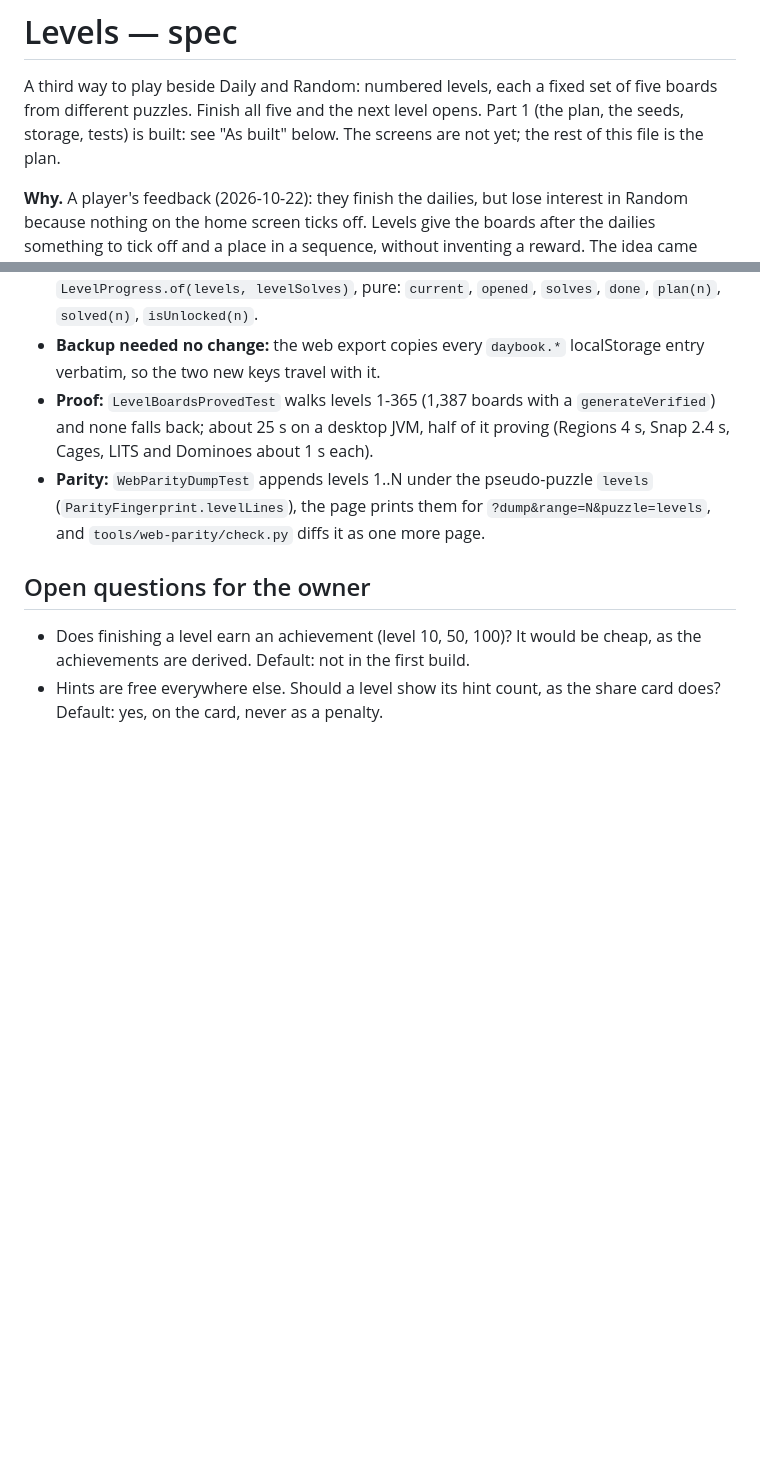
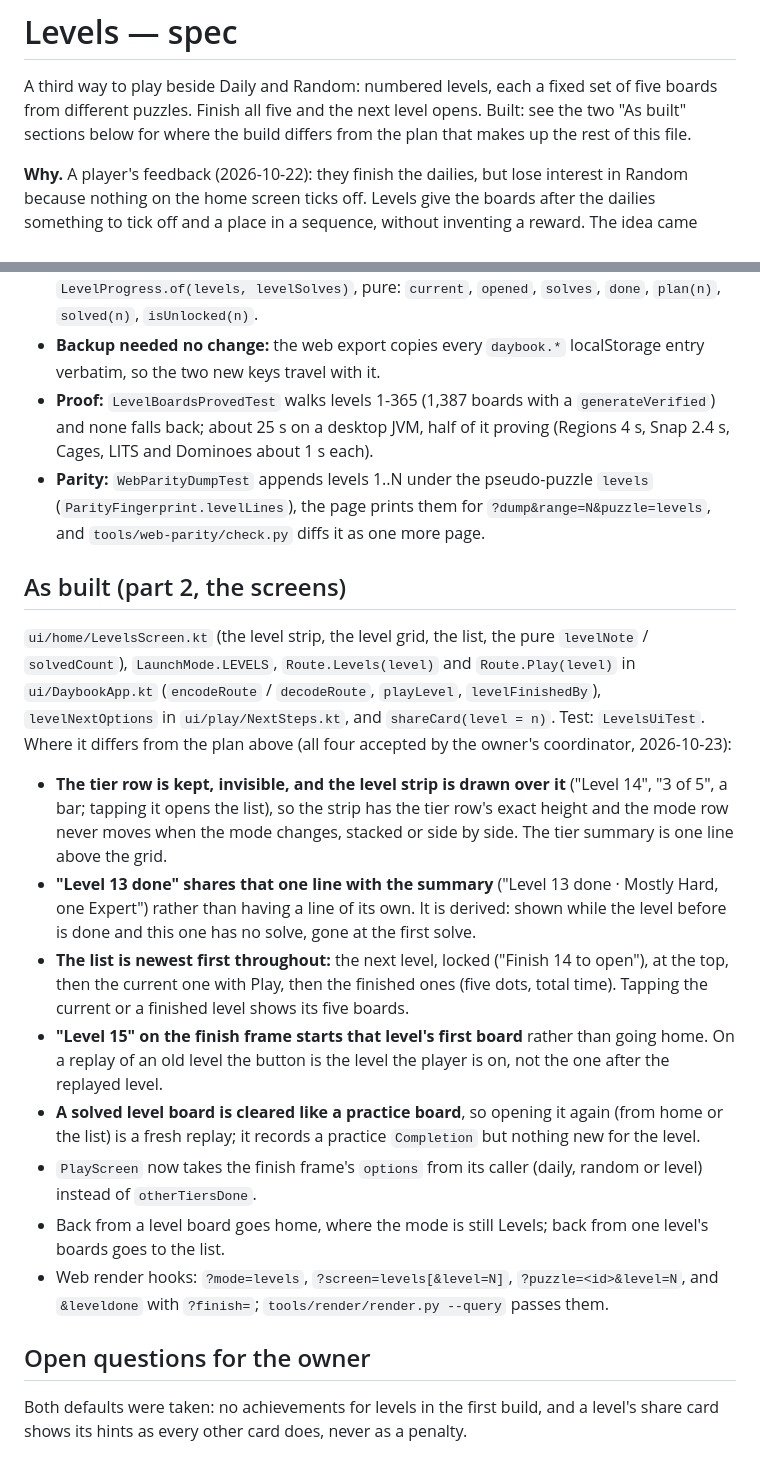
Before and after one commit to joebywan/daybook, a Markdown page: docs/LEVELS_SPEC.md, 2 parts joined by grey strips. GitHub-like rendering; blank space fills up the shorter version.

Commit message:
Levels UI: merge main (landscape home grid), docs

```diff
--- a/docs/LEVELS_SPEC.md
+++ b/docs/LEVELS_SPEC.md
@@ -1,8 +1,8 @@
 # Levels — spec
 
 A third way to play beside Daily and Random: numbered levels, each a fixed set of five boards from different puzzles.
-Finish all five and the next level opens. Part 1 (the plan, the seeds, storage, tests) is built: see "As built"
-below. The screens are not yet; the rest of this file is the plan.
+Finish all five and the next level opens. Built: see the two "As built" sections below for where the build differs from
+the plan that makes up the rest of this file.
 
 **Why.** A player's feedback (2026-10-22): they finish the dailies, but lose interest in Random because nothing on the
 home screen ticks off. Levels give the boards after the dailies something to tick off and a place in a sequence, without
@@ -193,9 +193,30 @@ differs from the plan above:
 - **Parity:** `WebParityDumpTest` appends levels 1..N under the pseudo-puzzle `levels` (`ParityFingerprint.levelLines`), the
   page prints them for `?dump&range=N&puzzle=levels`, and `tools/web-parity/check.py` diffs it as one more page.
 
+## As built (part 2, the screens)
+
+`ui/home/LevelsScreen.kt` (the level strip, the level grid, the list, the pure `levelNote` / `solvedCount`),
+`LaunchMode.LEVELS`, `Route.Levels(level)` and `Route.Play(level)` in `ui/DaybookApp.kt` (`encodeRoute` / `decodeRoute`,
+`playLevel`, `levelFinishedBy`), `levelNextOptions` in `ui/play/NextSteps.kt`, and `shareCard(level = n)`. Test:
+`LevelsUiTest`. Where it differs from the plan above (all four accepted by the owner's coordinator, 2026-10-23):
+
+- **The tier row is kept, invisible, and the level strip is drawn over it** ("Level 14", "3 of 5", a bar; tapping it opens the
+  list), so the strip has the tier row's exact height and the mode row never moves when the mode changes, stacked or side by
+  side. The tier summary is one line above the grid.
+- **"Level 13 done" shares that one line with the summary** ("Level 13 done · Mostly Hard, one Expert") rather than having a
+  line of its own. It is derived: shown while the level before is done and this one has no solve, gone at the first solve.
+- **The list is newest first throughout:** the next level, locked ("Finish 14 to open"), at the top, then the current one with
+  Play, then the finished ones (five dots, total time). Tapping the current or a finished level shows its five boards.
+- **"Level 15" on the finish frame starts that level's first board** rather than going home. On a replay of an old level the
+  button is the level the player is on, not the one after the replayed level.
+- **A solved level board is cleared like a practice board**, so opening it again (from home or the list) is a fresh replay;
+  it records a practice `Completion` but nothing new for the level.
+- `PlayScreen` now takes the finish frame's `options` from its caller (daily, random or level) instead of `otherTiersDone`.
+- Back from a level board goes home, where the mode is still Levels; back from one level's boards goes to the list.
+- Web render hooks: `?mode=levels`, `?screen=levels[&level=N]`, `?puzzle=<id>&level=N`, and `&leveldone` with `?finish=`;
+  `tools/render/render.py --query` passes them.
+
 ## Open questions for the owner
 
-- Does finishing a level earn an achievement (level 10, 50, 100)? It would be cheap, as the achievements are derived.
-  Default: not in the first build.
-- Hints are free everywhere else. Should a level show its hint count, as the share card does? Default: yes, on the card,
-  never as a penalty.
+Both defaults were taken: no achievements for levels in the first build, and a level's share card shows its hints as every
+other card does, never as a penalty.
```
Also changed, not shown: CLAUDE.md (+17 -0 lines).
